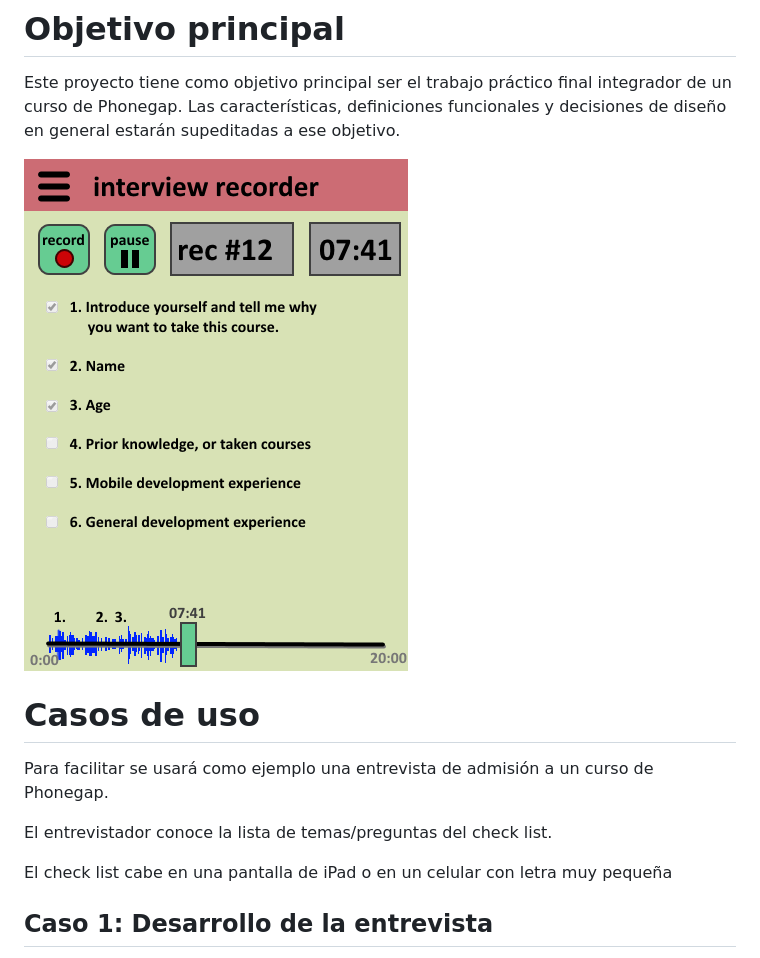
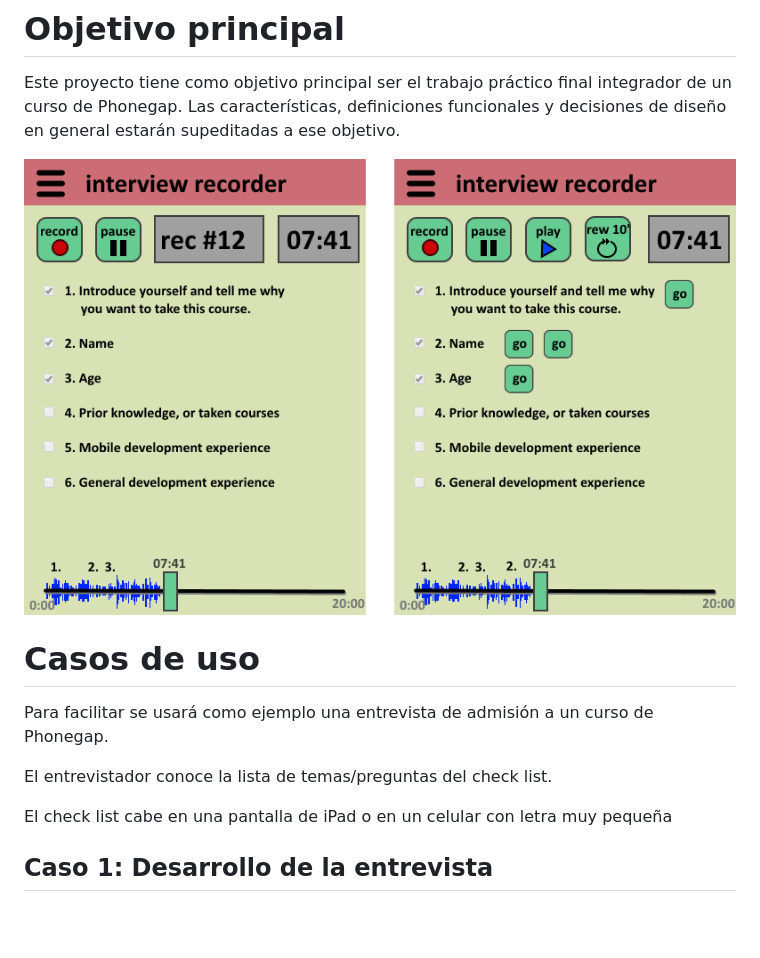
Before and after one commit to codenautas/interview-recorder, a Markdown page: LEEME.md, the part around the change printed below. GitHub-like rendering; pictures changed too: doc/screens.png (added); blank space fills up the shorter version.

Commit message:
Otra pantalla

```diff
--- a/LEEME.md
+++ b/LEEME.md
@@ -41,7 +41,7 @@ Este proyecto tiene como objetivo principal ser el trabajo práctico final integ
 Las características, definiciones funcionales y decisiones de diseño en general estarán supeditadas a ese objetivo.
 
 
-![example](https://raw.githubusercontent.com/codenautas/interview-recorder/master/doc/screen-record.png)
+![examples](https://raw.githubusercontent.com/codenautas/interview-recorder/master/doc/screens.png)
 
 
 # Casos de uso
@@ -51,7 +51,6 @@ Para facilitar se usará como ejemplo una entrevista de admisión a un curso de
 El entrevistador conoce la lista de temas/preguntas del check list.
 
 El check list cabe en una pantalla de iPad o en un celular con letra muy pequeña
-
 
 ## Caso 1: Desarrollo de la entrevista
 1. El entrevistador presiona `Start` en la pantalla del dispositivo móvil.
```
Also changed, not shown: other parts of LEEME.md (+1 -1 lines), doc/screen-reproduce.png (added), 2 other files.
